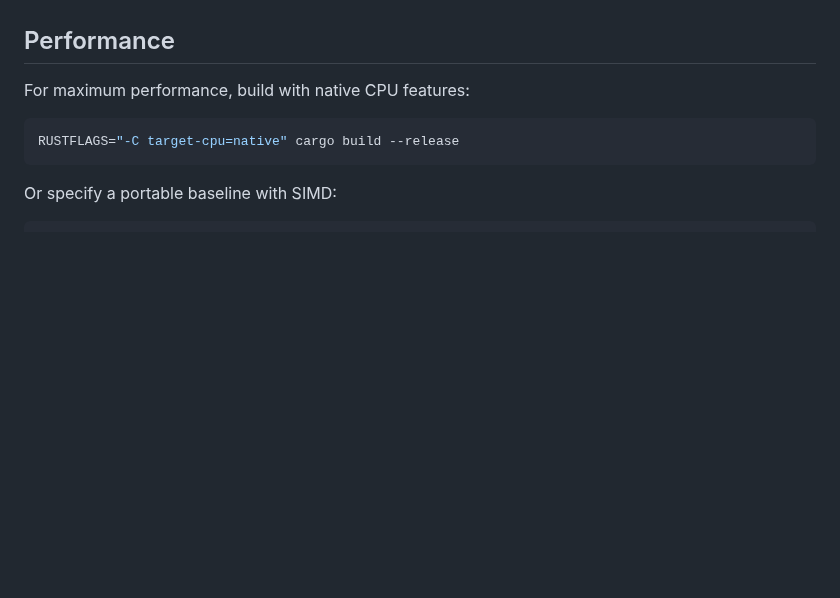
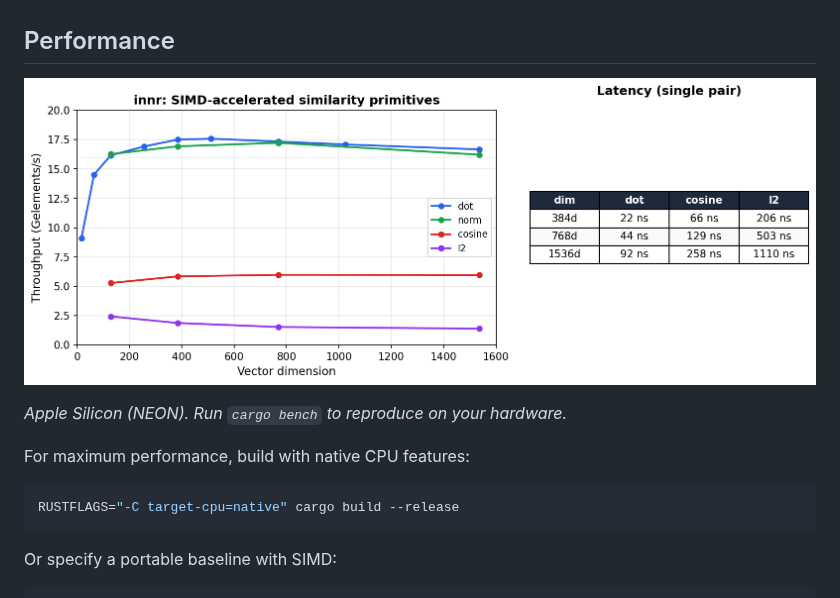
Before and after one commit to arclabs561/innr, a Markdown page: README.md, the part around the change. Drawn GitHub-style; pictures changed too: docs/bench_throughput.png (added); blank space fills up the shorter version.

````diff
--- a/README.md
+++ b/README.md
@@ -65,6 +65,10 @@ Vectors < 16 dimensions use portable code.
 
 ## Performance
 
+![Benchmark throughput](docs/bench_throughput.png)
+
+*Apple Silicon (NEON). Run `cargo bench` to reproduce on your hardware.*
+
 For maximum performance, build with native CPU features:
 
 ```bash
````
Also changed, not shown: 3 other files.
